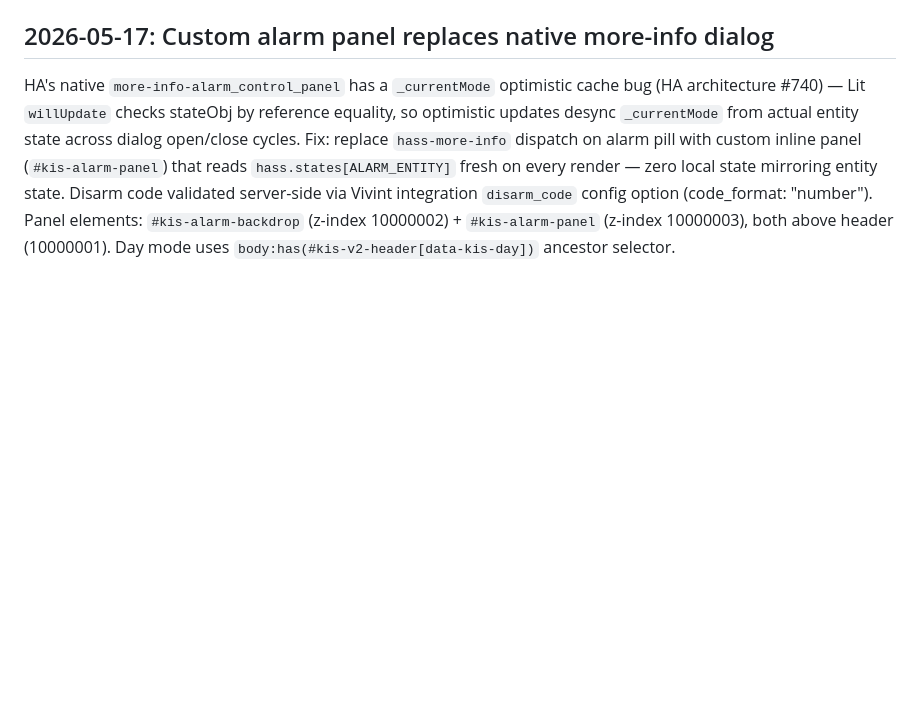
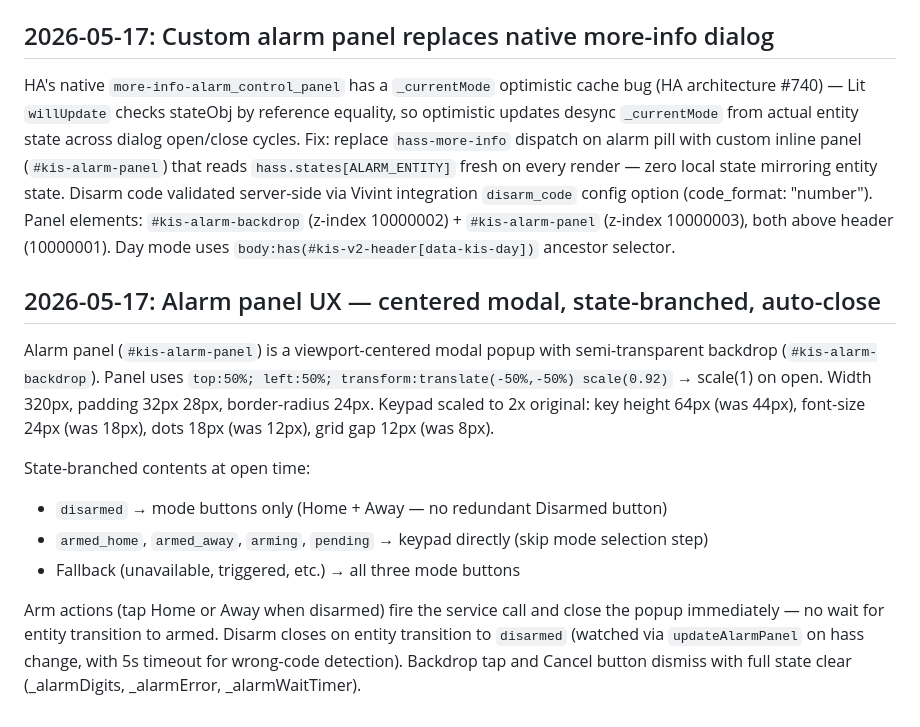
Before and after one commit to chris-kintegratedSystems/ha-dashboard, a Markdown page: .claude/memory/css_dom_patterns.md, the part around the change. Drawn GitHub-style; blank space fills up the shorter version.

Commit message:
docs(memory): alarm UX refinements pattern
Co-Authored-By: Claude Opus 4.6 <noreply@anthropic.com>

```diff
--- a/.claude/memory/css_dom_patterns.md
+++ b/.claude/memory/css_dom_patterns.md
@@ -787,3 +787,24 @@ integration `disarm_code` config option (code_format: "number"). Panel
 elements: `#kis-alarm-backdrop` (z-index 10000002) + `#kis-alarm-panel`
 (z-index 10000003), both above header (10000001). Day mode uses
 `body:has(#kis-v2-header[data-kis-day])` ancestor selector.
+
+## 2026-05-17: Alarm panel UX — centered modal, state-branched, auto-close
+
+Alarm panel (`#kis-alarm-panel`) is a viewport-centered modal popup with
+semi-transparent backdrop (`#kis-alarm-backdrop`). Panel uses
+`top:50%; left:50%; transform:translate(-50%,-50%) scale(0.92)` → scale(1)
+on open. Width 320px, padding 32px 28px, border-radius 24px. Keypad scaled
+to 2x original: key height 64px (was 44px), font-size 24px (was 18px),
+dots 18px (was 12px), grid gap 12px (was 8px).
+
+State-branched contents at open time:
+- `disarmed` → mode buttons only (Home + Away — no redundant Disarmed button)
+- `armed_home`, `armed_away`, `arming`, `pending` → keypad directly (skip
+  mode selection step)
+- Fallback (unavailable, triggered, etc.) → all three mode buttons
+
+Arm actions (tap Home or Away when disarmed) fire the service call and close
+the popup immediately — no wait for entity transition to armed. Disarm closes
+on entity transition to `disarmed` (watched via `updateAlarmPanel` on hass
+change, with 5s timeout for wrong-code detection). Backdrop tap and Cancel
+button dismiss with full state clear (_alarmDigits, _alarmError, _alarmWaitTimer).
```
